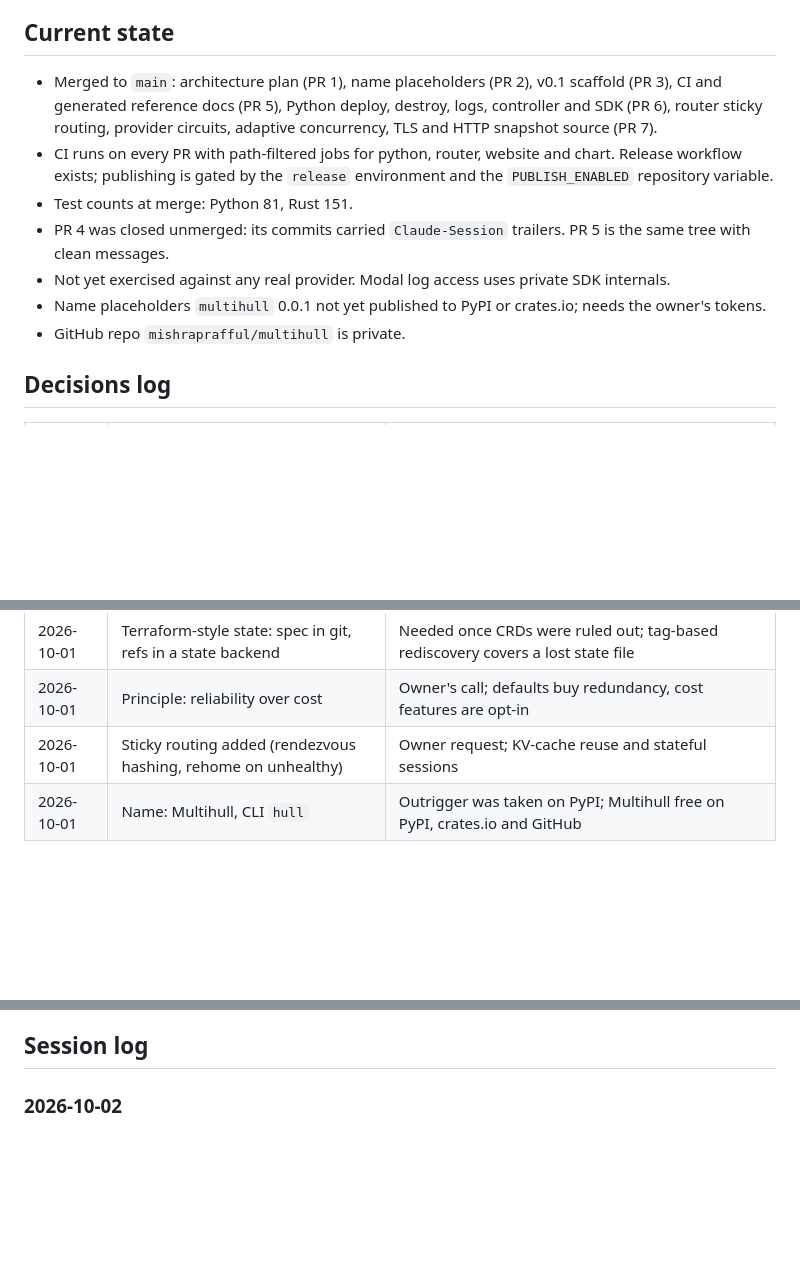
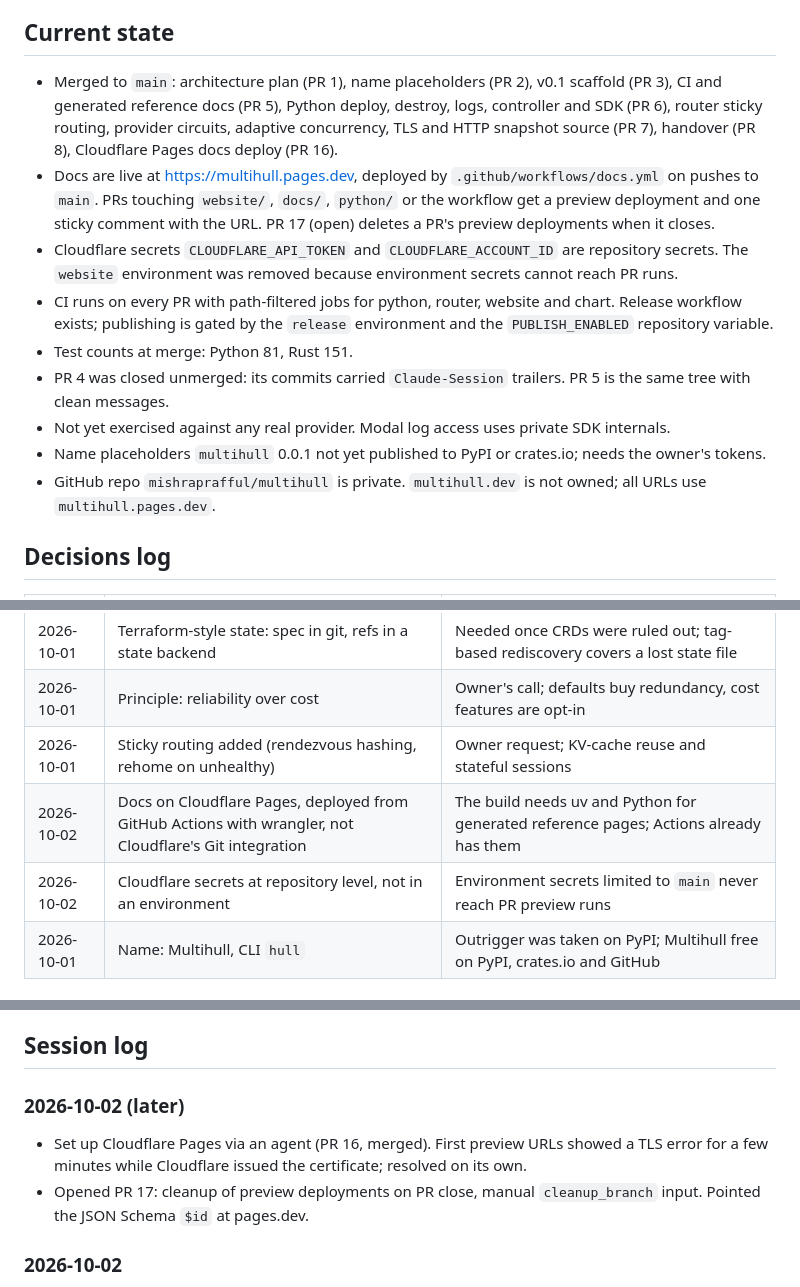
Before and after one commit to mishraprafful/multihull, a Markdown page: docs/handover.md, 3 parts joined by grey strips. Rendered like a GitHub page; blank space fills up the shorter version.

Commit message:
docs: record docs hosting state and decisions in handover

```diff
--- a/docs/handover.md
+++ b/docs/handover.md
@@ -10,13 +10,15 @@ Rules for entries
 
 ## Current state
 
-- Merged to `main`: architecture plan (PR 1), name placeholders (PR 2), v0.1 scaffold (PR 3), CI and generated reference docs (PR 5), Python deploy, destroy, logs, controller and SDK (PR 6), router sticky routing, provider circuits, adaptive concurrency, TLS and HTTP snapshot source (PR 7).
+- Merged to `main`: architecture plan (PR 1), name placeholders (PR 2), v0.1 scaffold (PR 3), CI and generated reference docs (PR 5), Python deploy, destroy, logs, controller and SDK (PR 6), router sticky routing, provider circuits, adaptive concurrency, TLS and HTTP snapshot source (PR 7), handover (PR 8), Cloudflare Pages docs deploy (PR 16).
+- Docs are live at https://multihull.pages.dev, deployed by `.github/workflows/docs.yml` on pushes to `main`. PRs touching `website/`, `docs/`, `python/` or the workflow get a preview deployment and one sticky comment with the URL. PR 17 (open) deletes a PR's preview deployments when it closes.
+- Cloudflare secrets `CLOUDFLARE_API_TOKEN` and `CLOUDFLARE_ACCOUNT_ID` are repository secrets. The `website` environment was removed because environment secrets cannot reach PR runs.
 - CI runs on every PR with path-filtered jobs for python, router, website and chart. Release workflow exists; publishing is gated by the `release` environment and the `PUBLISH_ENABLED` repository variable.
 - Test counts at merge: Python 81, Rust 151.
 - PR 4 was closed unmerged: its commits carried `Claude-Session` trailers. PR 5 is the same tree with clean messages.
 - Not yet exercised against any real provider. Modal log access uses private SDK internals.
 - Name placeholders `multihull` 0.0.1 not yet published to PyPI or crates.io; needs the owner's tokens.
-- GitHub repo `mishraprafful/multihull` is private.
+- GitHub repo `mishraprafful/multihull` is private. `multihull.dev` is not owned; all URLs use `multihull.pages.dev`.
 
 ## Decisions log
 
@@ -29,6 +31,8 @@ Rules for entries
 | 2026-10-01 | Terraform-style state: spec in git, refs in a state backend | Needed once CRDs were ruled out; tag-based rediscovery covers a lost state file |
 | 2026-10-01 | Principle: reliability over cost | Owner's call; defaults buy redundancy, cost features are opt-in |
 | 2026-10-01 | Sticky routing added (rendezvous hashing, rehome on unhealthy) | Owner request; KV-cache reuse and stateful sessions |
+| 2026-10-02 | Docs on Cloudflare Pages, deployed from GitHub Actions with wrangler, not Cloudflare's Git integration | The build needs uv and Python for generated reference pages; Actions already has them |
+| 2026-10-02 | Cloudflare secrets at repository level, not in an environment | Environment secrets limited to `main` never reach PR preview runs |
 | 2026-10-01 | Name: Multihull, CLI `hull` | Outrigger was taken on PyPI; Multihull free on PyPI, crates.io and GitHub |
 
 ## Open questions
@@ -48,6 +52,10 @@ Rules for entries
 7. Owner publishes the 0.0.1 placeholders.
 
 ## Session log
+
+### 2026-10-02 (later)
+- Set up Cloudflare Pages via an agent (PR 16, merged). First preview URLs showed a TLS error for a few minutes while Cloudflare issued the certificate; resolved on its own.
+- Opened PR 17: cleanup of preview deployments on PR close, manual `cleanup_branch` input. Pointed the JSON Schema `$id` at pages.dev.
 
 ### 2026-10-02
 - Merged PR 5, then merged `main` into PRs 6 and 7 with merge commits (no rebase, no force push) so CI ran on them. Both green; merged 6 and 7.
```
